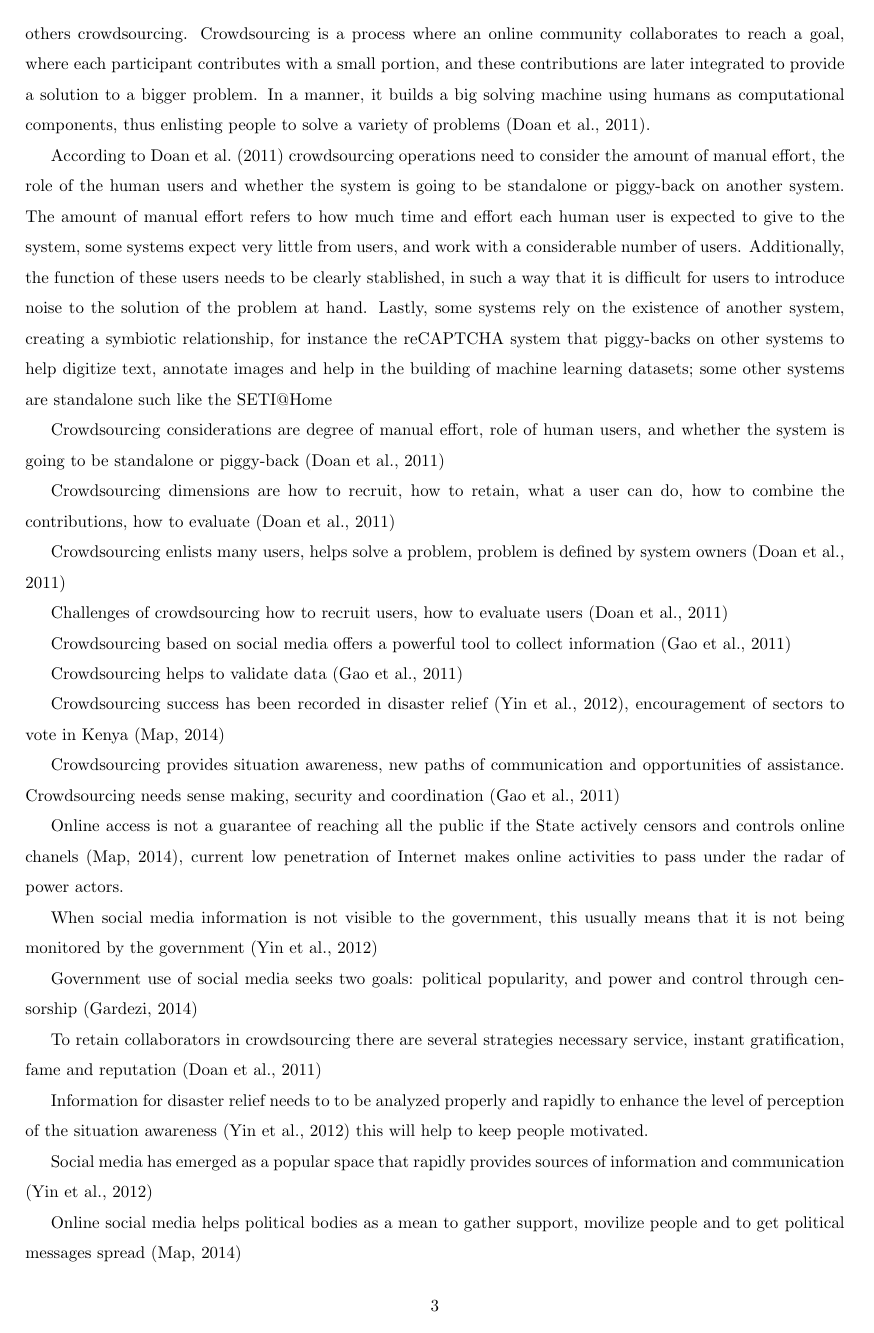
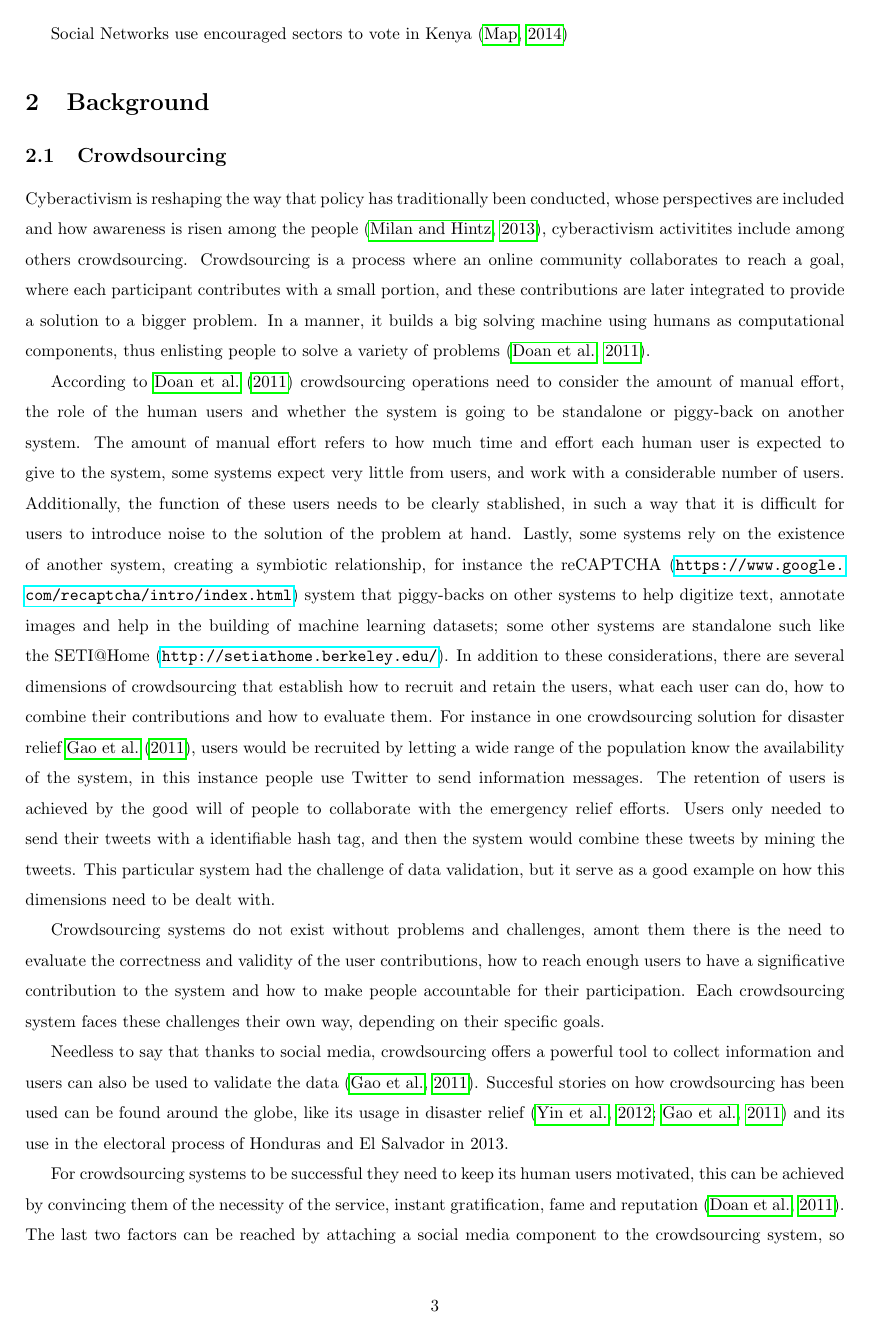
Before and after one commit to cariasa/ipp, a LaTeX paper (ipp2014.tex): page 3 of 5. Compiled offline with pdfLaTeX.

Commit message:
sección de crowdsourcing

```diff
--- a/ipp2014.tex
+++ b/ipp2014.tex
@@ -4,6 +4,9 @@
 \usepackage[margin=2cm]{geometry}
 \renewcommand{\baselinestretch}{1.5}
 \usepackage[round]{natbib}
+\usepackage{hyperref}
+
+
 %opening
 \title{Population as Auditor of an Election Process in Honduras: VotoSocial}
 \author[1,2]{Carlos Roberto Arias (cariasa@unitec.edu)}
@@ -45,35 +48,6 @@ These kinds of systems will help society get a better participation in the gover
 
 
 
-\section{Background}
-\subsection{Crowdsourcing}
-
-Cyberactivism is reshaping the way that policy has traditionally been conducted, whose perspectives are included and how awareness is risen among the people \citep{milan2013}, cyberactivism activitites include among others crowdsourcing. Crowdsourcing is a process where an online community collaborates to reach a goal, where each participant contributes with a small portion, and these contributions are later integrated to provide a solution to a bigger problem. In a manner, it builds a big solving machine using humans as computational components, thus enlisting people to solve a variety of problems \citep{doan2011}.
-
-According to \cite{doan2011} crowdsourcing operations need to consider the amount of manual effort, the role of the human users and whether the system is going to be standalone or piggy-back on another system. The amount of manual effort refers to how much time and effort each human user is expected to give to the system, some systems expect very little from users, and work with a considerable number of users. Additionally, the function of these users needs to be clearly stablished, in such a way that it is difficult for users to introduce noise to the solution of the problem at hand. Lastly, some systems rely on the existence of another system, creating a symbiotic relationship, for instance the reCAPTCHA system that piggy-backs on other systems to help digitize text, annotate images and help in the building of machine learning datasets; some other systems are standalone such like the SETI@Home
-
-
-
-
-
-
-Crowdsourcing considerations  are degree of manual effort, role of human users, and whether the system is going to be standalone or piggy-back \citep{doan2011}
-
-Crowdsourcing dimensions are how to recruit, how to retain, what a user can do, how to combine the contributions, how to evaluate \citep{doan2011}
-
-Crowdsourcing enlists many users, helps solve a problem, problem is defined by system owners \citep{doan2011}
-
-Challenges of crowdsourcing how to recruit users, how to evaluate users \citep{doan2011}
-
-Crowdsourcing based on social media offers a powerful tool to collect information \citep{gao2011}
-
-Crowdsourcing helps to validate data \citep{gao2011}
-
-Crowdsourcing success has been recorded in disaster relief \citep{yin2012}, encouragement of sectors to vote in Kenya \citep{map2014}
-
-
-Crowdsourcing provides situation awareness, new paths of communication and opportunities of assistance. Crowdsourcing needs sense making, security and coordination \citep{gao2011}
-
 
 Online access is not a guarantee of reaching all the public if the State actively censors and controls online chanels \citep{map2014}, current low penetration of Internet makes online activities to pass under the radar of power actors.
 
@@ -81,15 +55,25 @@ When social media information is not visible to the government, this usually mea
 
 Government use of social media seeks two goals:  political popularity, and power and control through censorship \citep{saadia2014}
 
-
-To retain collaborators in crowdsourcing there are several strategies necessary service, instant gratification, fame and reputation \citep{doan2011}
-
-Information for disaster relief needs to to be analyzed properly and rapidly to enhance the level of perception of the situation awareness \citep{yin2012} this will help to keep people motivated.
+Social Networks use encouraged sectors to vote in Kenya \citep{map2014}
 
 
-Social media has emerged as a popular space that rapidly provides sources of information and communication \citep{yin2012}
+
+\section{Background}
+\subsection{Crowdsourcing}
+
+Cyberactivism is reshaping the way that policy has traditionally been conducted, whose perspectives are included and how awareness is risen among the people \citep{milan2013}, cyberactivism activitites include among others crowdsourcing. Crowdsourcing is a process where an online community collaborates to reach a goal, where each participant contributes with a small portion, and these contributions are later integrated to provide a solution to a bigger problem. In a manner, it builds a big solving machine using humans as computational components, thus enlisting people to solve a variety of problems \citep{doan2011}.
+
+According to \cite{doan2011} crowdsourcing operations need to consider the amount of manual effort, the role of the human users and whether the system is going to be standalone or piggy-back on another system. The amount of manual effort refers to how much time and effort each human user is expected to give to the system, some systems expect very little from users, and work with a considerable number of users. Additionally, the function of these users needs to be clearly stablished, in such a way that it is difficult for users to introduce noise to the solution of the problem at hand. Lastly, some systems rely on the existence of another system, creating a symbiotic relationship, for instance the reCAPTCHA (\url{https://www.google.com/recaptcha/intro/index.html}) system that piggy-backs on other systems to help digitize text, annotate images and help in the building of machine learning datasets; some other systems are standalone such like the SETI@Home (\url{http://setiathome.berkeley.edu/}). In addition to these considerations, there are several dimensions of crowdsourcing that establish how to recruit and retain the users, what each user can do, how to combine their contributions and how to evaluate them. For instance in one crowdsourcing solution for disaster relief \cite{gao2011}, users would be recruited by letting a wide range of the population know the availability of the system, in this instance people use Twitter to send information messages. The retention of users is achieved by the good will of people to collaborate with the emergency relief efforts. Users only needed to send their tweets with a identifiable hash tag, and then the system would combine these tweets by mining the tweets. This particular system had the challenge of data validation, but it serve as a good example on how this dimensions need to be dealt with.
+
+Crowdsourcing systems do not exist without problems and challenges, amont them there is the need to evaluate the correctness and validity of the user contributions, how to reach enough users to have a significative contribution to the system and how to make people accountable for their participation. Each crowdsourcing system faces these challenges their own way, depending on their specific goals.
+
+Needless to say that thanks to social media, crowdsourcing offers a powerful tool to collect information and users can also be used to validate the data \citep{gao2011}. Succesful stories on how crowdsourcing has been used can be found around the globe, like its usage in disaster relief \citep{yin2012, gao2011} and its use in the electoral process of Honduras and El Salvador in 2013.
+
+For crowdsourcing systems to be successful they need to keep its human users motivated, this can be achieved by convincing them of the necessity of the service, instant gratification, fame and reputation \citep{doan2011}. The last two factors can be reached by attaching a social media component to the crowdsourcing system, so that users can show off their accomplishments with their peers. The use of social media also helps with the challenge of reaching more users, in addition to become a source of information and communication \citep{yin2012}, and helps political bodies as a mean to gather support, movilize people and to get political messages spread \citep{map2014}.
+
+By involving social media, many of the crowdsourcing challenges are faced, and in addition the systems get a broader audience, so that results can also be shared with more people, providing better situation awareness, new paths of communication and opportunities for assistance \citep{gao2011}. However the crowdsourcing systems need to provide appropriate and rapid response and results to keep active and collaborating users, and passive and read-only users engaged with the system.
 
 
-Online social media helps political bodies as a mean to gather support, movilize people and to get political messages spread \citep{map2014}
 
 
```
Also changed, not shown: Comments.tex (added, +18 -0 lines), ipp2014.tex (1 more changed lines), 7 other files.
